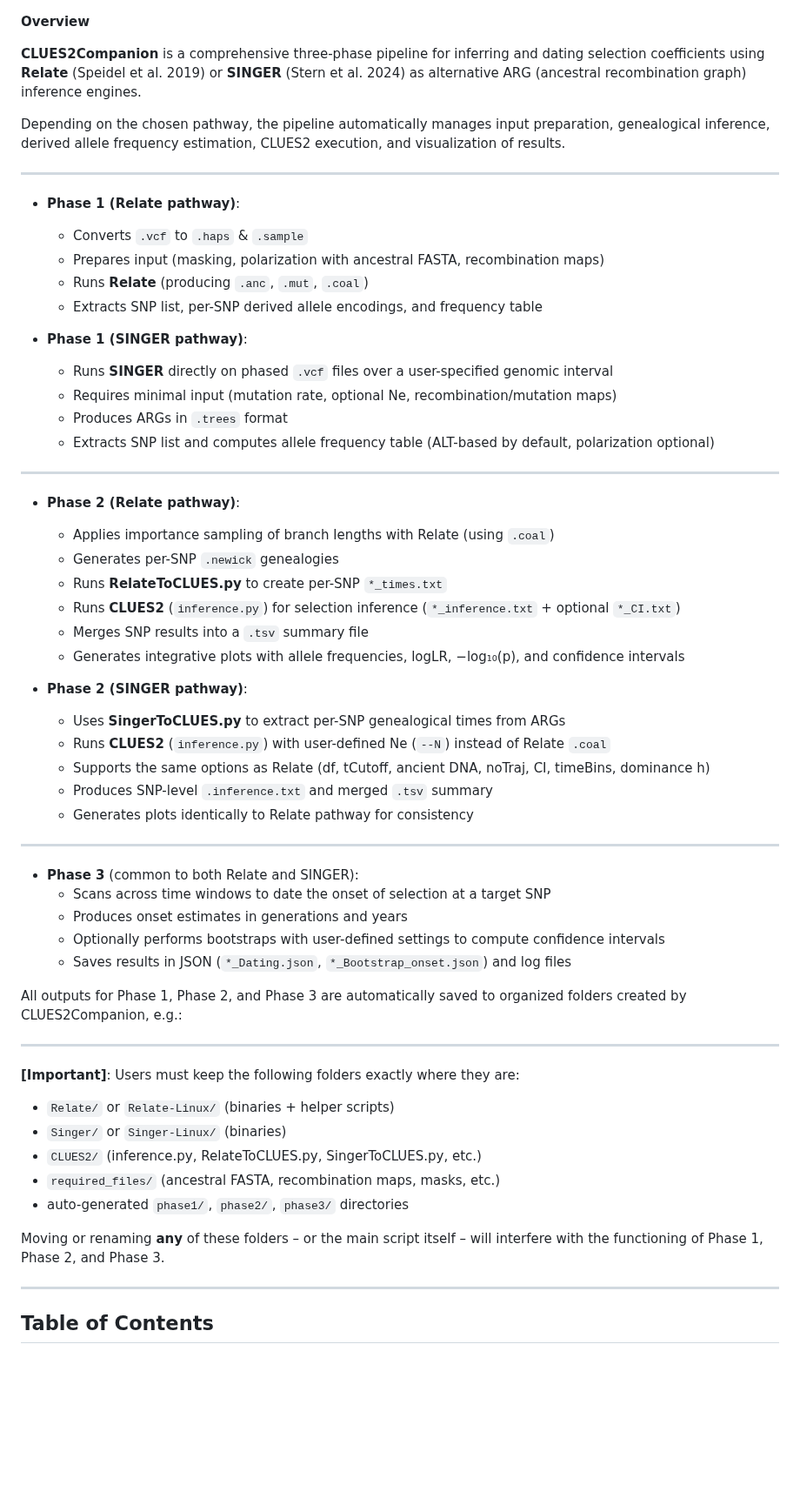
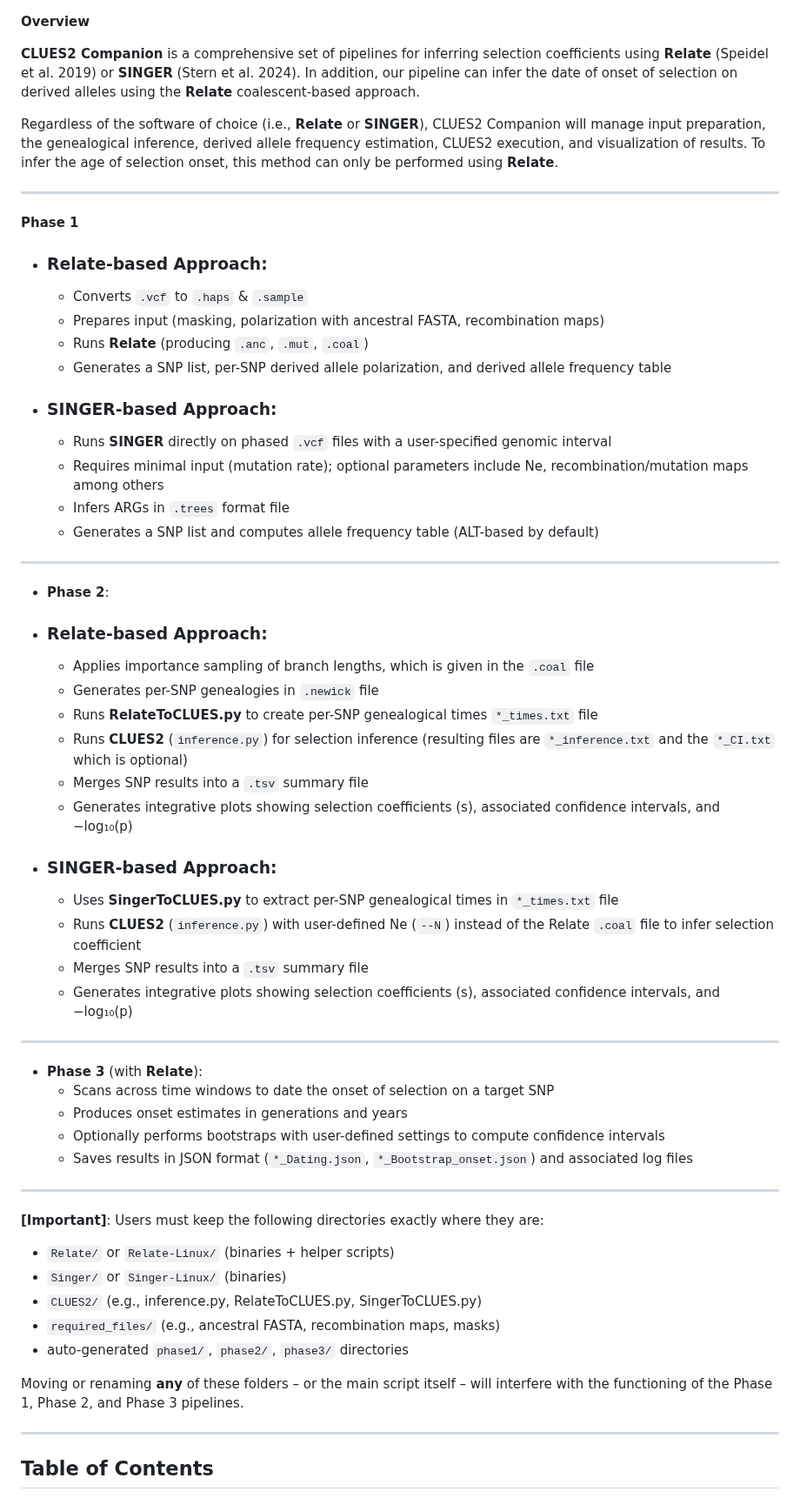
Before and after one commit to alisi1989/CLUES2-Companion, a Markdown page: README.md, the part around one of its changes. Shown at 87% size. GitHub-like rendering; blank space fills up the shorter version.

```diff
--- a/README.md
+++ b/README.md
@@ -1,62 +1,59 @@
 **Overview**
 
-**CLUES2Companion** is a comprehensive three-phase pipeline for inferring and dating selection coefficients using **Relate** (Speidel et al. 2019) or **SINGER** (Stern et al. 2024) as alternative ARG (ancestral recombination graph) inference engines.
+**CLUES2 Companion** is a comprehensive set of pipelines for inferring selection coefficients using **Relate** (Speidel et al. 2019) or **SINGER** (Stern et al. 2024). In addition, our pipeline can infer the date of onset of selection on derived alleles using the **Relate** coalescent-based approach.
 
-Depending on the chosen pathway, the pipeline automatically manages input preparation, genealogical inference, derived allele frequency estimation, CLUES2 execution, and visualization of results.
+Regardless of the software of choice (i.e., **Relate** or **SINGER**), CLUES2 Companion will manage input preparation, the genealogical inference, derived allele frequency estimation, CLUES2 execution, and visualization of results. To infer the age of selection onset, this method can only be performed using **Relate**.
+
+---
+**Phase 1**
+- ### Relate-based Approach:
+  - Converts `.vcf` to `.haps` & `.sample`
+  - Prepares input (masking, polarization with ancestral FASTA, recombination maps)
+  - Runs **Relate** (producing `.anc`, `.mut`, `.coal`)
+  - Generates a SNP list, per-SNP derived allele polarization, and derived allele frequency table
+
+- ### SINGER-based Approach:
+  - Runs **SINGER** directly on phased `.vcf` files with a user-specified genomic interval
+  - Requires minimal input (mutation rate); optional parameters include Ne, recombination/mutation maps among others
+  - Infers ARGs in `.trees` format file
+  - Generates a SNP list and computes allele frequency table (ALT-based by default)
 
 ---
 
-- **Phase 1 (Relate pathway)**:
-  - Converts `.vcf` to `.haps` & `.sample`
-  - Prepares input (masking, polarization with ancestral FASTA, recombination maps)
-  - Runs **Relate** (producing `.anc`, `.mut`, `.coal`)
-  - Extracts SNP list, per-SNP derived allele encodings, and frequency table
+- **Phase 2**:
+- ### Relate-based Approach:
+  - Applies importance sampling of branch lengths, which is given in the `.coal` file
+  - Generates per-SNP genealogies in `.newick` file
+  - Runs **RelateToCLUES.py** to create per-SNP genealogical times `*_times.txt` file
+  - Runs **CLUES2** (`inference.py`) for selection inference (resulting files are `*_inference.txt` and the `*_CI.txt` which is optional)
+  - Merges SNP results into a `.tsv` summary file
+  - Generates integrative plots showing selection coefficients (s), associated confidence intervals, and −log₁₀(p)
 
-- **Phase 1 (SINGER pathway)**:
-  - Runs **SINGER** directly on phased `.vcf` files over a user-specified genomic interval
-  - Requires minimal input (mutation rate, optional Ne, recombination/mutation maps)
-  - Produces ARGs in `.trees` format
-  - Extracts SNP list and computes allele frequency table (ALT-based by default, polarization optional)
+- ### SINGER-based Approach:
+  - Uses **SingerToCLUES.py** to extract per-SNP genealogical times in `*_times.txt` file
+  - Runs **CLUES2** (`inference.py`) with user-defined Ne (`--N`) instead of the Relate `.coal` file to infer selection coefficient
+  - Merges SNP results into a `.tsv` summary file
+  - Generates integrative plots showing selection coefficients (s), associated confidence intervals, and −log₁₀(p)
 
 ---
 
-- **Phase 2 (Relate pathway)**:
-  - Applies importance sampling of branch lengths with Relate (using `.coal`)
-  - Generates per-SNP `.newick` genealogies
-  - Runs **RelateToCLUES.py** to create per-SNP `*_times.txt`
-  - Runs **CLUES2** (`inference.py`) for selection inference (`*_inference.txt` + optional `*_CI.txt`)
-  - Merges SNP results into a `.tsv` summary file
-  - Generates integrative plots with allele frequencies, logLR, −log₁₀(p), and confidence intervals
-
-- **Phase 2 (SINGER pathway)**:
-  - Uses **SingerToCLUES.py** to extract per-SNP genealogical times from ARGs
-  - Runs **CLUES2** (`inference.py`) with user-defined Ne (`--N`) instead of Relate `.coal`
-  - Supports the same options as Relate (df, tCutoff, ancient DNA, noTraj, CI, timeBins, dominance h)
-  - Produces SNP-level `.inference.txt` and merged `.tsv` summary
-  - Generates plots identically to Relate pathway for consistency
+- **Phase 3** (with **Relate**):
+  - Scans across time windows to date the onset of selection on a target SNP
+  - Produces onset estimates in generations and years
+  - Optionally performs bootstraps with user-defined settings to compute confidence intervals
+  - Saves results in JSON format (`*_Dating.json`, `*_Bootstrap_onset.json`) and associated log files
 
 ---
 
-- **Phase 3** (common to both Relate and SINGER):
-  - Scans across time windows to date the onset of selection at a target SNP
-  - Produces onset estimates in generations and years
-  - Optionally performs bootstraps with user-defined settings to compute confidence intervals
-  - Saves results in JSON (`*_Dating.json`, `*_Bootstrap_onset.json`) and log files
-
-All outputs for Phase 1, Phase 2, and Phase 3 are automatically saved to organized folders created by CLUES2Companion, e.g.:
-
-
----
-
-**[Important]**: Users must keep the following folders exactly where they are:
+**[Important]**: Users must keep the following directories exactly where they are:
 
 - `Relate/` or `Relate-Linux/` (binaries + helper scripts)
 - `Singer/` or `Singer-Linux/` (binaries)
-- `CLUES2/` (inference.py, RelateToCLUES.py, SingerToCLUES.py, etc.)
-- `required_files/` (ancestral FASTA, recombination maps, masks, etc.)
+- `CLUES2/` (e.g., inference.py, RelateToCLUES.py, SingerToCLUES.py)
+- `required_files/` (e.g., ancestral FASTA, recombination maps, masks)
 - auto-generated `phase1/`, `phase2/`, `phase3/` directories
 
-Moving or renaming **any** of these folders – or the main script itself – will interfere with the functioning of Phase 1, Phase 2, and Phase 3.
+Moving or renaming **any** of these folders – or the main script itself – will interfere with the functioning of the Phase 1, Phase 2, and Phase 3 pipelines.
 
 ---
 
```
Also changed, not shown: other parts of README.md (+182 -163 lines).
